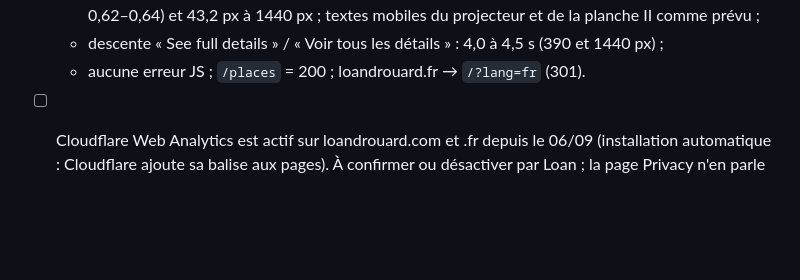
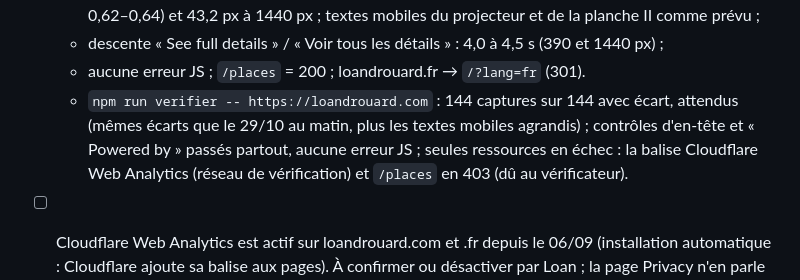
Before and after one commit to CreativePass/loandrouard-website, a Markdown page: MISE-EN-LIGNE.md, the part around the change. Drawn GitHub-style; blank space fills up the shorter version.

Commit message:
MISE-EN-LIGNE.md : résultat de npm run verifier sur loandrouard.com (version 97b95d66)
Co-Authored-By: Claude Opus 5.5 <noreply@anthropic.com>
Claude-Session: https://claude.ai/code/session_01HnSpTUxdygpbCe3iJ6L6fk

```diff
--- a/MISE-EN-LIGNE.md
+++ b/MISE-EN-LIGNE.md
@@ -194,4 +194,5 @@ Worker `loandrouard-redirection` (`wrangler.redirection.jsonc`, `worker/redirect
   - tailles mesurées en ligne identiques au local : « For everyone… » 20 px à 390 px (31,2 px réduit à 0,62–0,64) et 43,2 px à 1440 px ; textes mobiles du projecteur et de la planche II comme prévu ;
   - descente « See full details » / « Voir tous les détails » : 4,0 à 4,5 s (390 et 1440 px) ;
   - aucune erreur JS ; `/places` = 200 ; loandrouard.fr → `/?lang=fr` (301).
+  - `npm run verifier -- https://loandrouard.com` : 144 captures sur 144 avec écart, attendus (mêmes écarts que le 29/10 au matin, plus les textes mobiles agrandis) ; contrôles d'en-tête et « Powered by » passés partout, aucune erreur JS ; seules ressources en échec : la balise Cloudflare Web Analytics (réseau de vérification) et `/places` en 403 (dû au vérificateur).
 - [ ] Cloudflare Web Analytics est actif sur loandrouard.com et .fr depuis le 06/09 (installation automatique : Cloudflare ajoute sa balise aux pages). À confirmer ou désactiver par Loan ; la page Privacy n'en parle pas.
```
